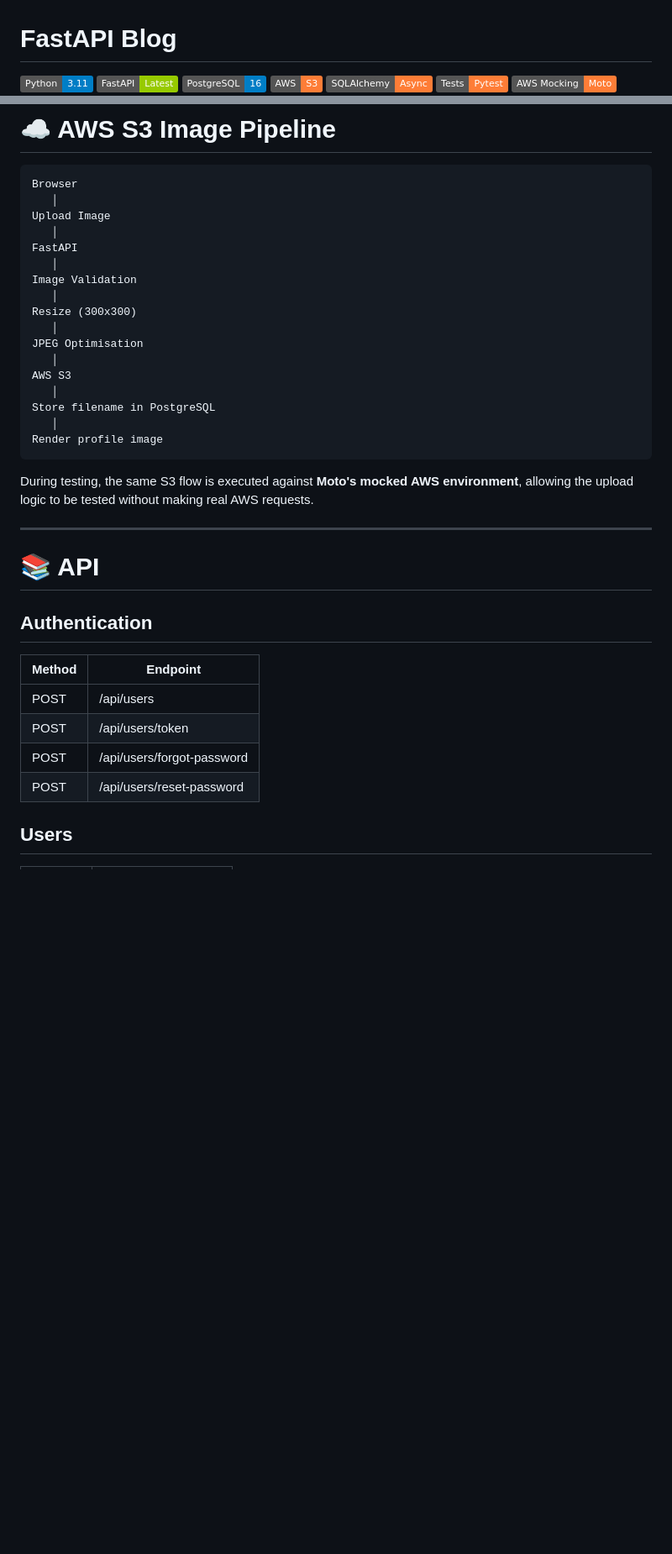
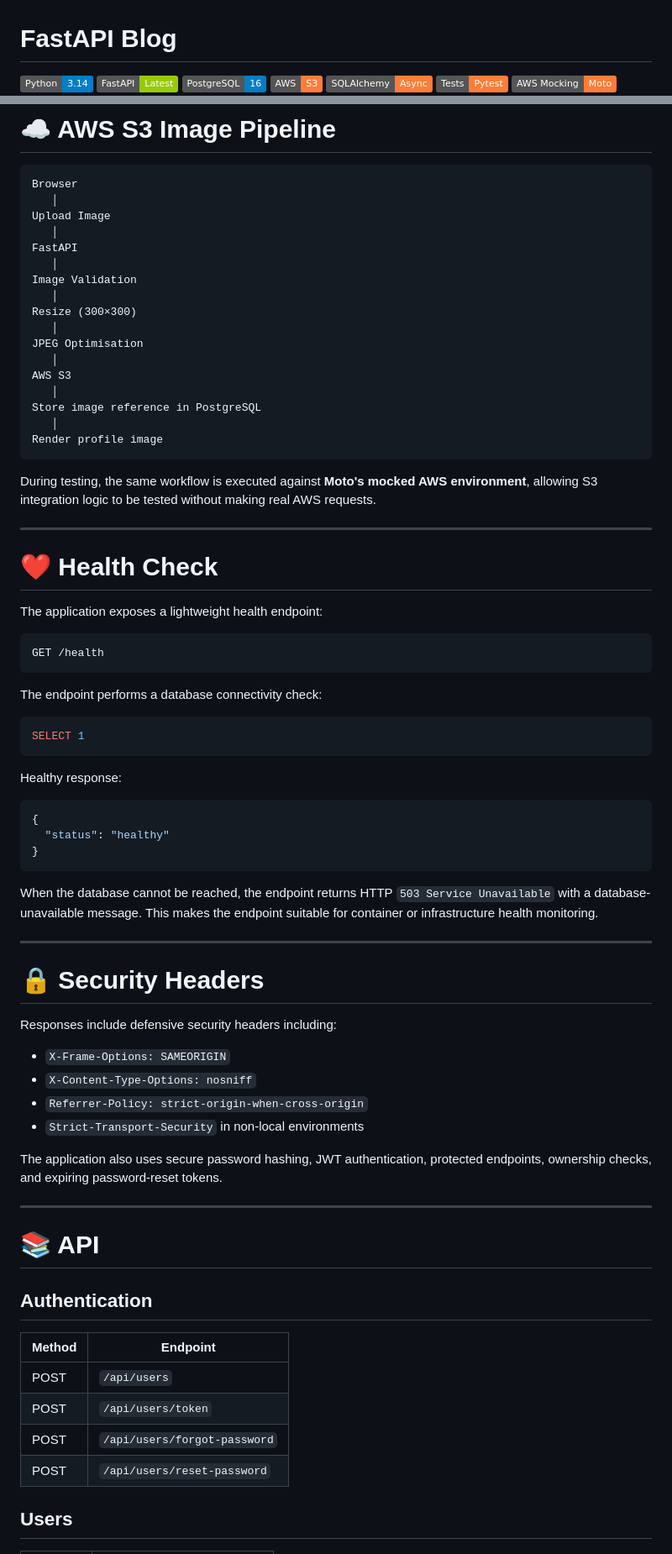
Before and after one commit to Pratikshk16/fastapi_blog, a Markdown page: README.md, 2 parts joined by grey strips. Shown at 84% size. Rendered like a GitHub page; badges without logos; blank space fills up the shorter version.

````diff
--- a/README.md
+++ b/README.md
@@ -1,6 +1,6 @@
 # FastAPI Blog
 
-![Python](https://img.shields.io/badge/Python-3.11-blue)
+![Python](https://img.shields.io/badge/Python-3.14-blue)
 ![FastAPI](https://img.shields.io/badge/FastAPI-Latest-green)
 ![PostgreSQL](https://img.shields.io/badge/PostgreSQL-16-blue)
 ![AWS S3](https://img.shields.io/badge/AWS-S3-orange)
@@ -275,18 +350,57 @@ FastAPI
    │
 Image Validation
    │
-Resize (300x300)
+Resize (300×300)
    │
 JPEG Optimisation
    │
 AWS S3
    │
-Store filename in PostgreSQL
+Store image reference in PostgreSQL
    │
 Render profile image
 ```
 
-During testing, the same S3 flow is executed against **Moto's mocked AWS environment**, allowing the upload logic to be tested without making real AWS requests.
+During testing, the same workflow is executed against **Moto's mocked AWS environment**, allowing S3 integration logic to be tested without making real AWS requests.
+
+---
+
+# ❤️ Health Check
+
+The application exposes a lightweight health endpoint:
+
+```http
+GET /health
+```
+
+The endpoint performs a database connectivity check:
+
+```sql
+SELECT 1
+```
+
+Healthy response:
+
+```json
+{
+  "status": "healthy"
+}
+```
+
+When the database cannot be reached, the endpoint returns HTTP `503 Service Unavailable` with a database-unavailable message. This makes the endpoint suitable for container or infrastructure health monitoring.
+
+---
+
+# 🔒 Security Headers
+
+Responses include defensive security headers including:
+
+- `X-Frame-Options: SAMEORIGIN`
+- `X-Content-Type-Options: nosniff`
+- `Referrer-Policy: strict-origin-when-cross-origin`
+- `Strict-Transport-Security` in non-local environments
+
+The application also uses secure password hashing, JWT authentication, protected endpoints, ownership checks, and expiring password-reset tokens.
 
 ---
 
@@ -295,10 +409,10 @@ During testing, the same S3 flow is executed against **Moto's mocked AWS environ
 ## Authentication
 | Method | Endpoint |
 |--------|----------|
-| POST | /api/users |
-| POST | /api/users/token |
-| POST | /api/users/forgot-password |
-| POST | /api/users/reset-password |
+| POST | `/api/users` |
+| POST | `/api/users/token` |
+| POST | `/api/users/forgot-password` |
+| POST | `/api/users/reset-password` |
 
 ## Users
 | Method | Endpoint |
````
Also changed, not shown: other parts of README.md (+210 -88 lines).
